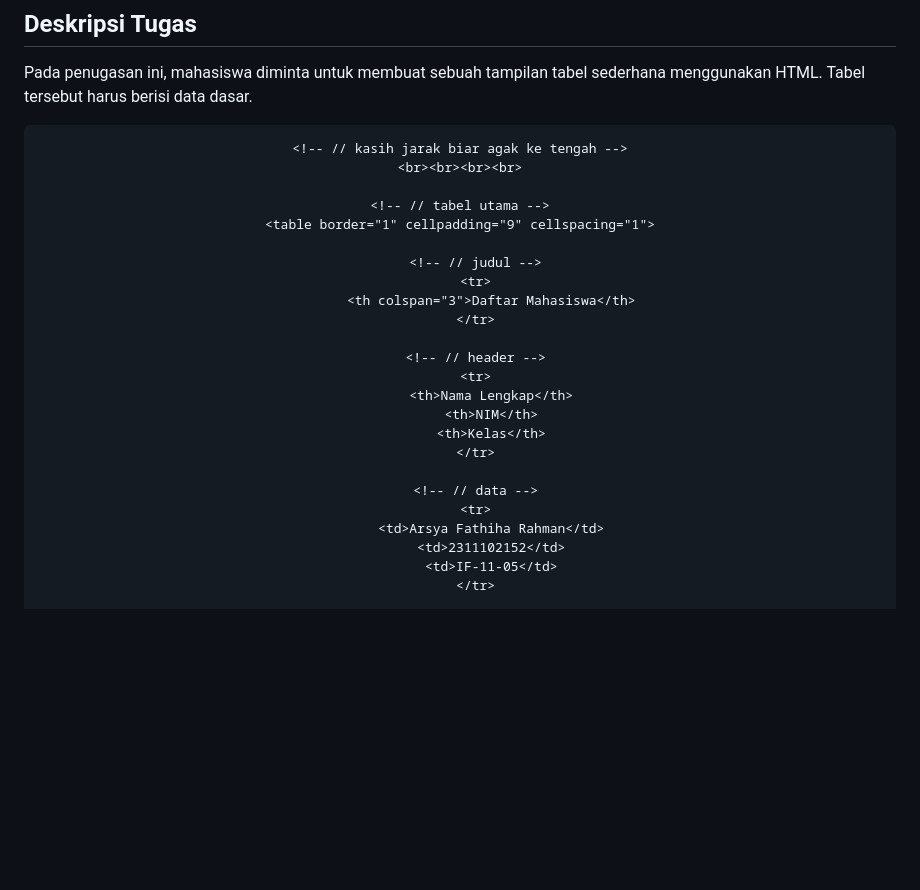
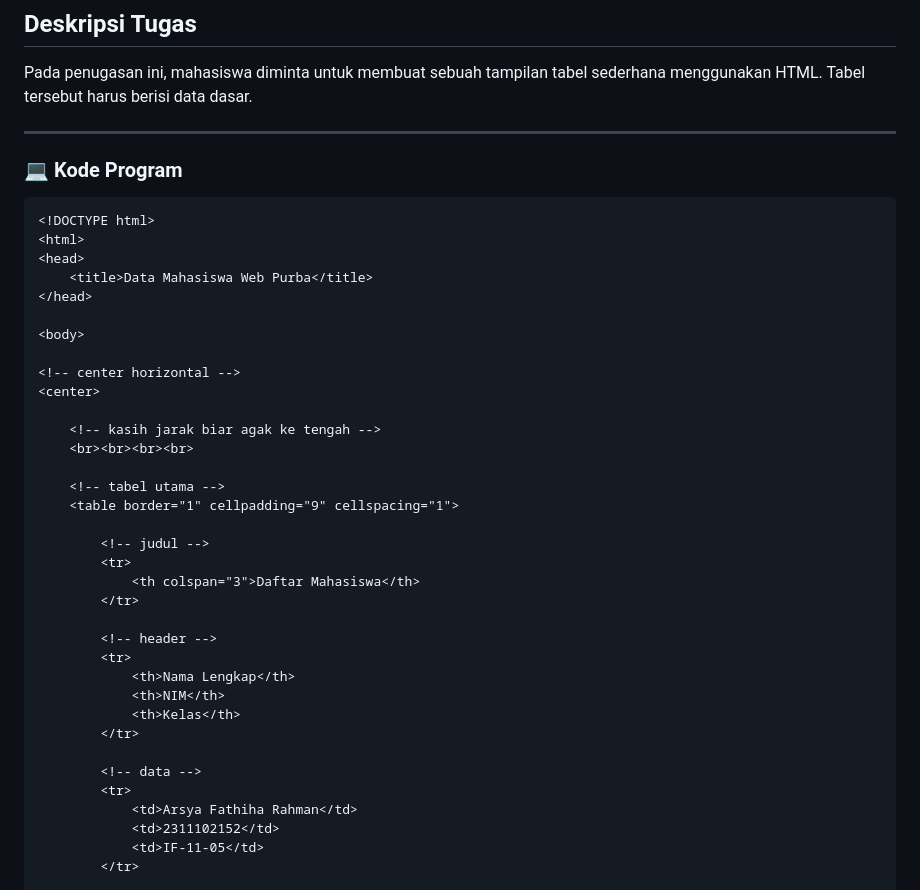
Before and after one commit to Aplikasi-Berbasis-Platform-S1IF-11-05/modul-2, a Markdown page: 2311102152_ArsyaFathihaRahman/README.md, the part around one of its changes. Drawn GitHub-style; blank space fills up the shorter version.

````diff
--- a/2311102152_ArsyaFathihaRahman/README.md
+++ b/2311102152_ArsyaFathihaRahman/README.md
@@ -107,7 +107,11 @@ Contoh:
 ## Deskripsi Tugas
 Pada penugasan ini, mahasiswa diminta untuk membuat sebuah tampilan tabel sederhana menggunakan HTML. Tabel tersebut harus berisi data dasar.
 
+---
 
+### 💻 Kode Program
+
+```html
 <!DOCTYPE html>
 <html>
 <head>
@@ -116,28 +120,28 @@ Pada penugasan ini, mahasiswa diminta untuk membuat sebuah tampilan tabel sederh
 
 <body>
 
-<!-- // center horizontal -->
+<!-- center horizontal -->
 <center>
 
-    <!-- // kasih jarak biar agak ke tengah -->
+    <!-- kasih jarak biar agak ke tengah -->
     <br><br><br><br>
 
-    <!-- // tabel utama -->
+    <!-- tabel utama -->
     <table border="1" cellpadding="9" cellspacing="1">
 
-        <!-- // judul -->
+        <!-- judul -->
         <tr>
             <th colspan="3">Daftar Mahasiswa</th>
         </tr>
 
-        <!-- // header -->
+        <!-- header -->
         <tr>
             <th>Nama Lengkap</th>
             <th>NIM</th>
             <th>Kelas</th>
         </tr>
 
-        <!-- // data -->
+        <!-- data -->
         <tr>
             <td>Arsya Fathiha Rahman</td>
             <td>2311102152</td>
````
Also changed, not shown: other parts of 2311102152_ArsyaFathihaRahman/README.md (+3 -0 lines).
